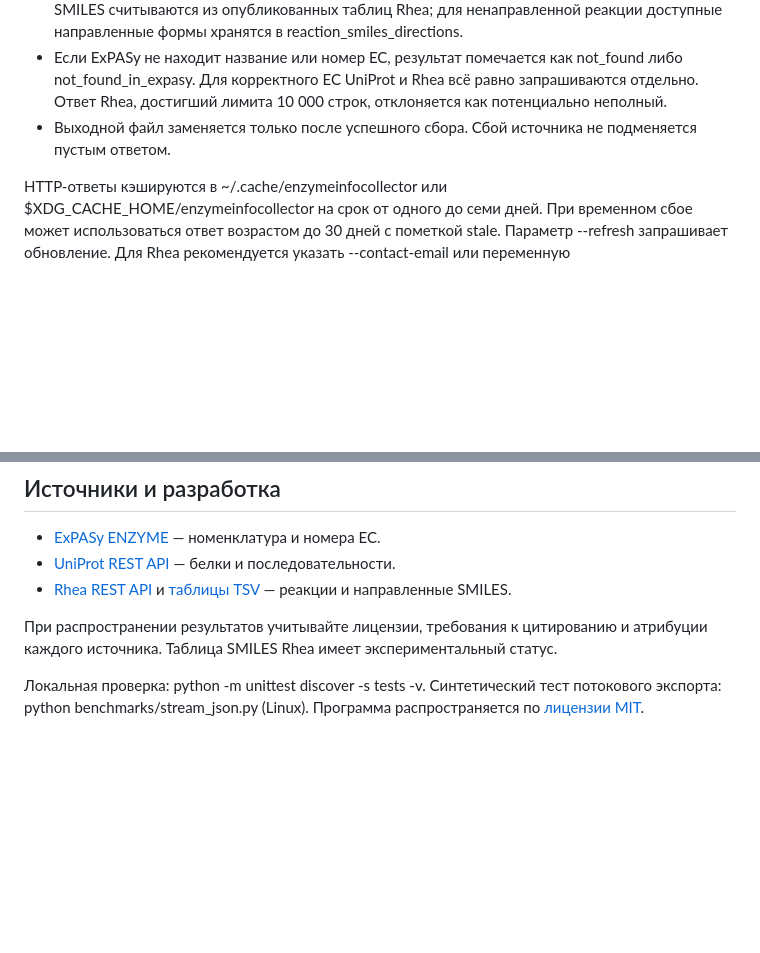
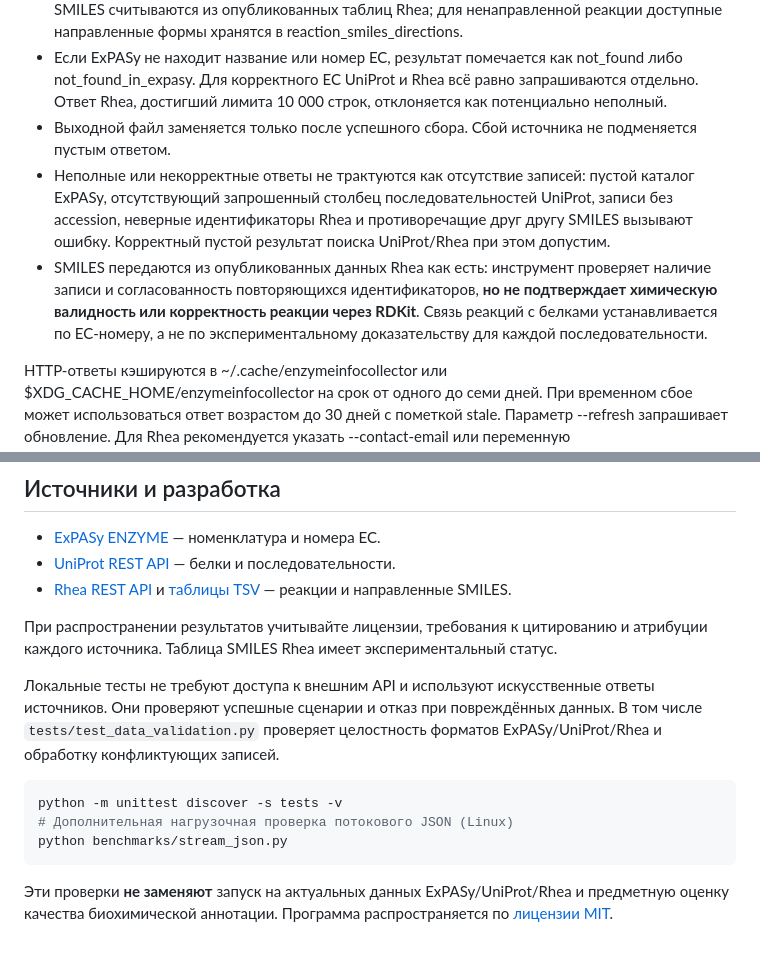
Before and after one commit to VasilijEpishkin/EnzymeInfoCollector, a Markdown page: README.md, 2 parts joined by grey strips. Rendered like a GitHub page; blank space fills up the shorter version.

Commit message:
Document source-data validation, tests and scientific limits

```diff
--- a/README.md
+++ b/README.md
@@ -50,6 +50,8 @@ enzymeinfocollector --replay-manifest run.json -o results.json
 - В CSV поле ec_reactions связывает реакцию с номером EC, а не с каждым конкретным белком. SMILES считываются из опубликованных таблиц Rhea; для ненаправленной реакции доступные направленные формы хранятся в reaction_smiles_directions.
 - Если ExPASy не находит название или номер EC, результат помечается как not_found либо not_found_in_expasy. Для корректного EC UniProt и Rhea всё равно запрашиваются отдельно. Ответ Rhea, достигший лимита 10 000 строк, отклоняется как потенциально неполный.
 - Выходной файл заменяется только после успешного сбора. Сбой источника не подменяется пустым ответом.
+- Неполные или некорректные ответы не трактуются как отсутствие записей: пустой каталог ExPASy, отсутствующий запрошенный столбец последовательностей UniProt, записи без accession, неверные идентификаторы Rhea и противоречащие друг другу SMILES вызывают ошибку. Корректный пустой результат поиска UniProt/Rhea при этом допустим.
+- SMILES передаются из опубликованных данных Rhea как есть: инструмент проверяет наличие записи и согласованность повторяющихся идентификаторов, **но не подтверждает химическую валидность или корректность реакции через RDKit**. Связь реакций с белками устанавливается по EC-номеру, а не по экспериментальному доказательству для каждой последовательности.
 
 HTTP-ответы кэшируются в ~/.cache/enzymeinfocollector или $XDG_CACHE_HOME/enzymeinfocollector на срок от одного до семи дней. При временном сбое может использоваться ответ возрастом до 30 дней с пометкой stale. Параметр --refresh запрашивает обновление. Для Rhea рекомендуется указать --contact-email или переменную ENZYMEINFOCOLLECTOR_EMAIL. Состояние кэша можно проверить и очистить:
 
@@ -69,4 +71,12 @@ enzymeinfocollector cache prune --older-than-days 60 --apply
 
 При распространении результатов учитывайте лицензии, требования к цитированию и атрибуции каждого источника. Таблица SMILES Rhea имеет экспериментальный статус.
 
-Локальная проверка: python -m unittest discover -s tests -v. Синтетический тест потокового экспорта: python benchmarks/stream_json.py (Linux). Программа распространяется по [лицензии MIT](LICENSE).
+Локальные тесты не требуют доступа к внешним API и используют искусственные ответы источников. Они проверяют успешные сценарии и отказ при повреждённых данных. В том числе `tests/test_data_validation.py` проверяет целостность форматов ExPASy/UniProt/Rhea и обработку конфликтующих записей.
+
+~~~bash
+python -m unittest discover -s tests -v
+# Дополнительная нагрузочная проверка потокового JSON (Linux)
+python benchmarks/stream_json.py
+~~~
+
+Эти проверки **не заменяют** запуск на актуальных данных ExPASy/UniProt/Rhea и предметную оценку качества биохимической аннотации. Программа распространяется по [лицензии MIT](LICENSE).
```
